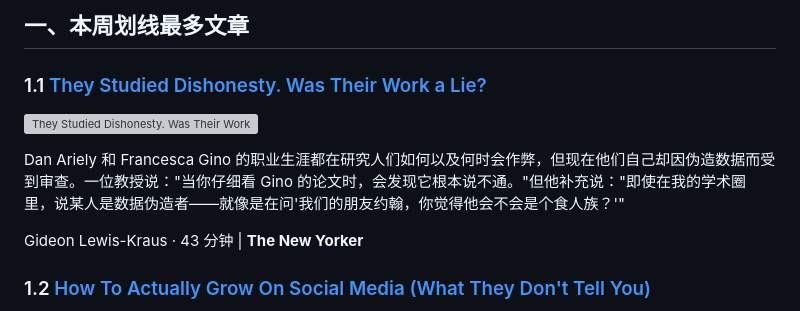
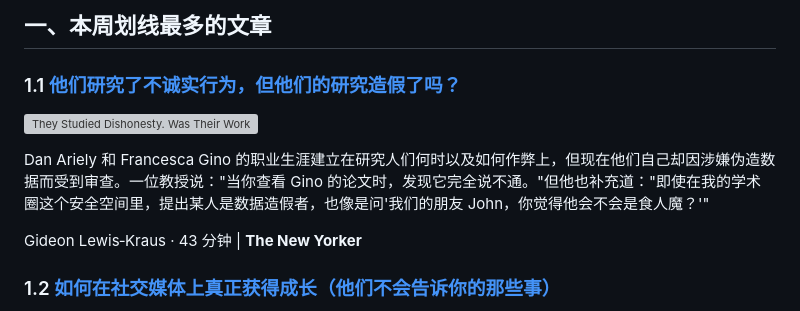
Before and after one commit to legend80s/weekly, a Markdown page: readwise-weekly/generated/7.zh.md, the part around one of its changes. Drawn GitHub-style; grey boxes are pictures that could not be loaded.

```diff
--- a/readwise-weekly/generated/7.zh.md
+++ b/readwise-weekly/generated/7.zh.md
@@ -1,12 +1,12 @@
-## 一、本周划线最多文章
+## 一、本周划线最多的文章
 
-### 1.1 [They Studied Dishonesty. Was Their Work a Lie?](https://newyorker.com/magazine/2023/10/09/they-studied-dishonesty-was-their-work-a-lie/)
+### 1.1 [他们研究了不诚实行为，但他们的研究造假了吗？](https://newyorker.com/magazine/2023/10/09/they-studied-dishonesty-was-their-work-a-lie/)
 
 ![They Studied Dishonesty. Was Their Work a Lie?](https://readwise-assets.s3.amazonaws.com/media/wisereads/articles/they-studied-dishonesty-was-th/cover_image.webp)
 
-Dan Ariely 和 Francesca Gino 的职业生涯都在研究人们如何以及何时会作弊，但现在他们自己却因伪造数据而受到审查。一位教授说："当你仔细看 Gino 的论文时，会发现它根本说不通。"但他补充说："即使在我的学术圈里，说某人是数据伪造者——就像是在问'我们的朋友约翰，你觉得他会不会是个食人族？'"
+Dan Ariely 和 Francesca Gino 的职业生涯建立在研究人们何时以及如何作弊上，但现在他们自己却因涉嫌伪造数据而受到审查。一位教授说："当你查看 Gino 的论文时，发现它完全说不通。"但他也补充道："即使在我的学术圈这个安全空间里，提出某人是数据造假者，也像是问'我们的朋友 John，你觉得他会不会是食人魔？'"
 
-Gideon Lewis-Kraus · 43 分钟 | **The New Yorker**
+Gideon Lewis‑Kraus · 43 分钟 | **The New Yorker**
 
-### 1.2 [How To Actually Grow On Social Media (What They Don't Tell You)](https://thedankoe.com/letters/how-to-actually-grow-on-social-media-what-they-dont-tell-you/)
+### 1.2 [如何在社交媒体上真正获得成长（他们不会告诉你的那些事）](https://thedankoe.com/letters/how-to-actually-grow-on-social-media-what-they-dont-tell-you/)
 
```
Also changed, not shown: other parts of readwise-weekly/generated/7.zh.md (+22 -20 lines), 1 other file.
